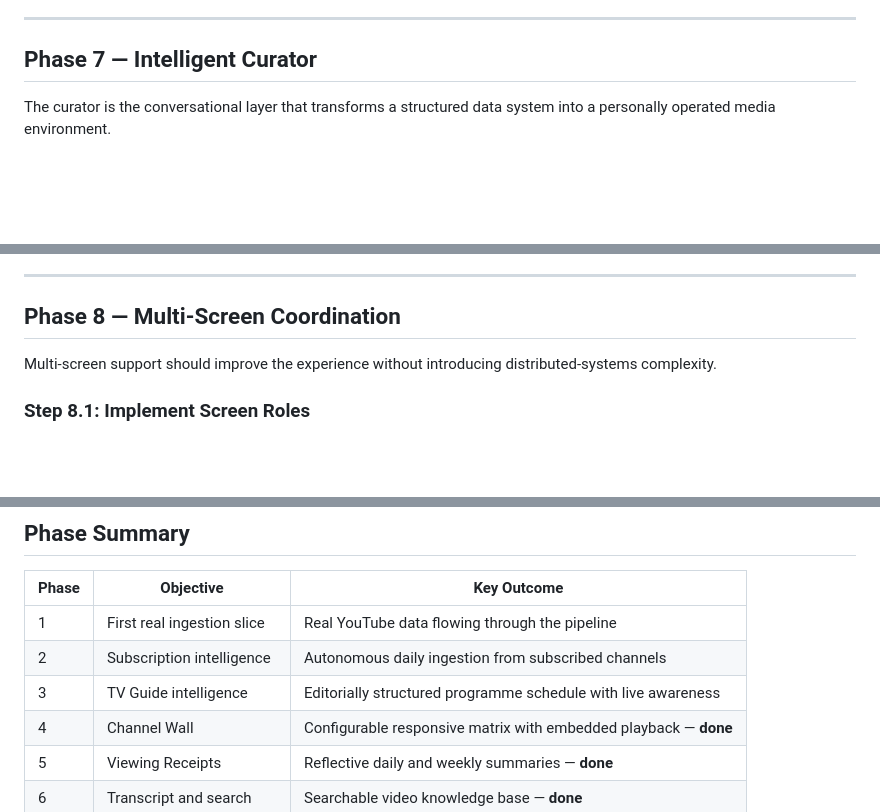
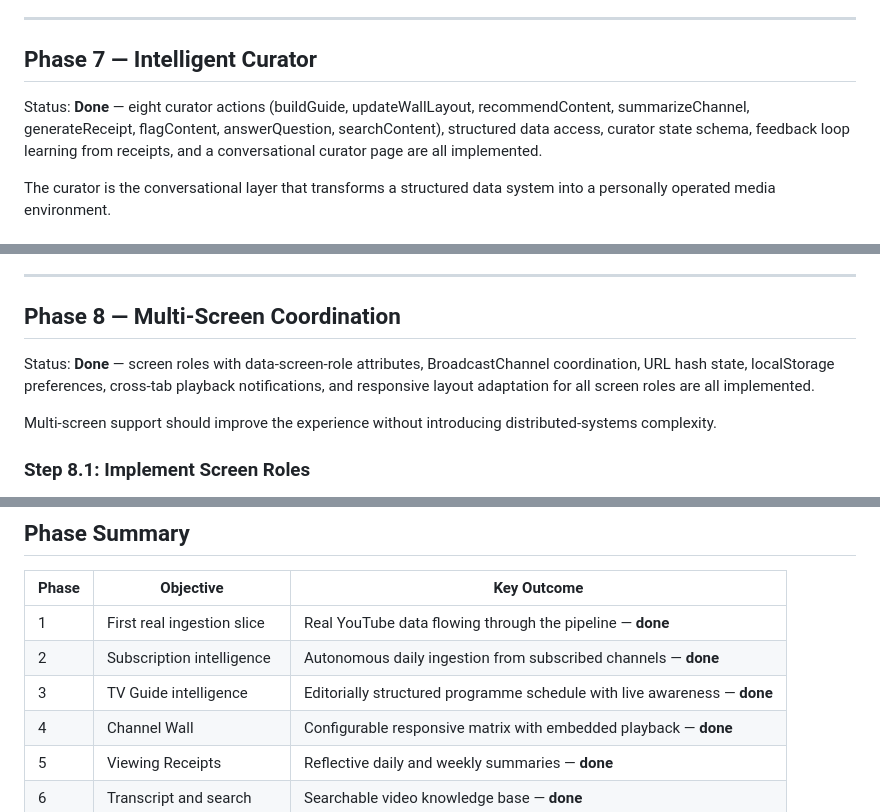
Before and after one commit to japer-technology/gmi-youtube, a Markdown page: .NEXT-STEPS.md, 3 parts joined by grey strips. GitHub-like rendering; blank space fills up the shorter version.

Commit message:
Mark phases 7 and 8 as done in .NEXT-STEPS.md
Co-authored-by: japertechnology <51429990+japertechnology@users.noreply.github.com>
Agent-Logs-Url: https://github.com/japer-technology/gmi-youtube/sessions/f685db66-b827-44a4-907a-b57539d4444a

```diff
--- a/.NEXT-STEPS.md
+++ b/.NEXT-STEPS.md
@@ -326,6 +326,8 @@ For videos with available captions, transcripts can be downloaded:
 
 ## Phase 7 — Intelligent Curator
 
+Status: **Done** — eight curator actions (buildGuide, updateWallLayout, recommendContent, summarizeChannel, generateReceipt, flagContent, answerQuestion, searchContent), structured data access, curator state schema, feedback loop learning from receipts, and a conversational curator page are all implemented.
+
 The curator is the conversational layer that transforms a structured data system into a personally operated media environment.
 
 ### Step 7.1: Define Curator Actions
@@ -381,6 +383,8 @@ The curator should learn from receipts and viewing patterns:
 
 ## Phase 8 — Multi-Screen Coordination
 
+Status: **Done** — screen roles with data-screen-role attributes, BroadcastChannel coordination, URL hash state, localStorage preferences, cross-tab playback notifications, and responsive layout adaptation for all screen roles are all implemented.
+
 Multi-screen support should improve the experience without introducing distributed-systems complexity.
 
 ### Step 8.1: Implement Screen Roles
@@ -417,9 +421,9 @@ Each screen role should adapt to its display context:
 
 | Phase | Objective | Key Outcome |
 |---|---|---|
-| 1 | First real ingestion slice | Real YouTube data flowing through the pipeline |
-| 2 | Subscription intelligence | Autonomous daily ingestion from subscribed channels |
-| 3 | TV Guide intelligence | Editorially structured programme schedule with live awareness |
+| 1 | First real ingestion slice | Real YouTube data flowing through the pipeline — **done** |
+| 2 | Subscription intelligence | Autonomous daily ingestion from subscribed channels — **done** |
+| 3 | TV Guide intelligence | Editorially structured programme schedule with live awareness — **done** |
 | 4 | Channel Wall | Configurable responsive matrix with embedded playback — **done** |
 | 5 | Viewing Receipts | Reflective daily and weekly summaries — **done** |
 | 6 | Transcript and search | Searchable video knowledge base — **done** |
```
